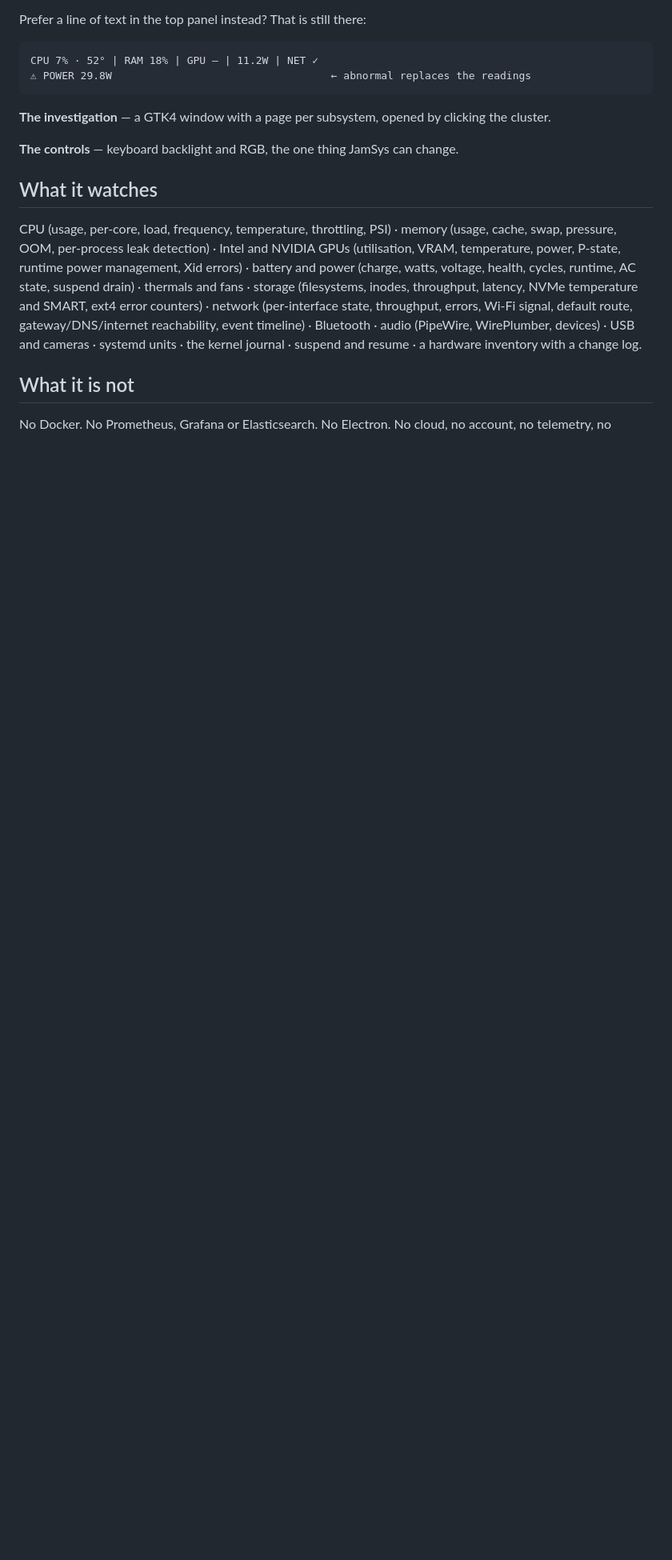
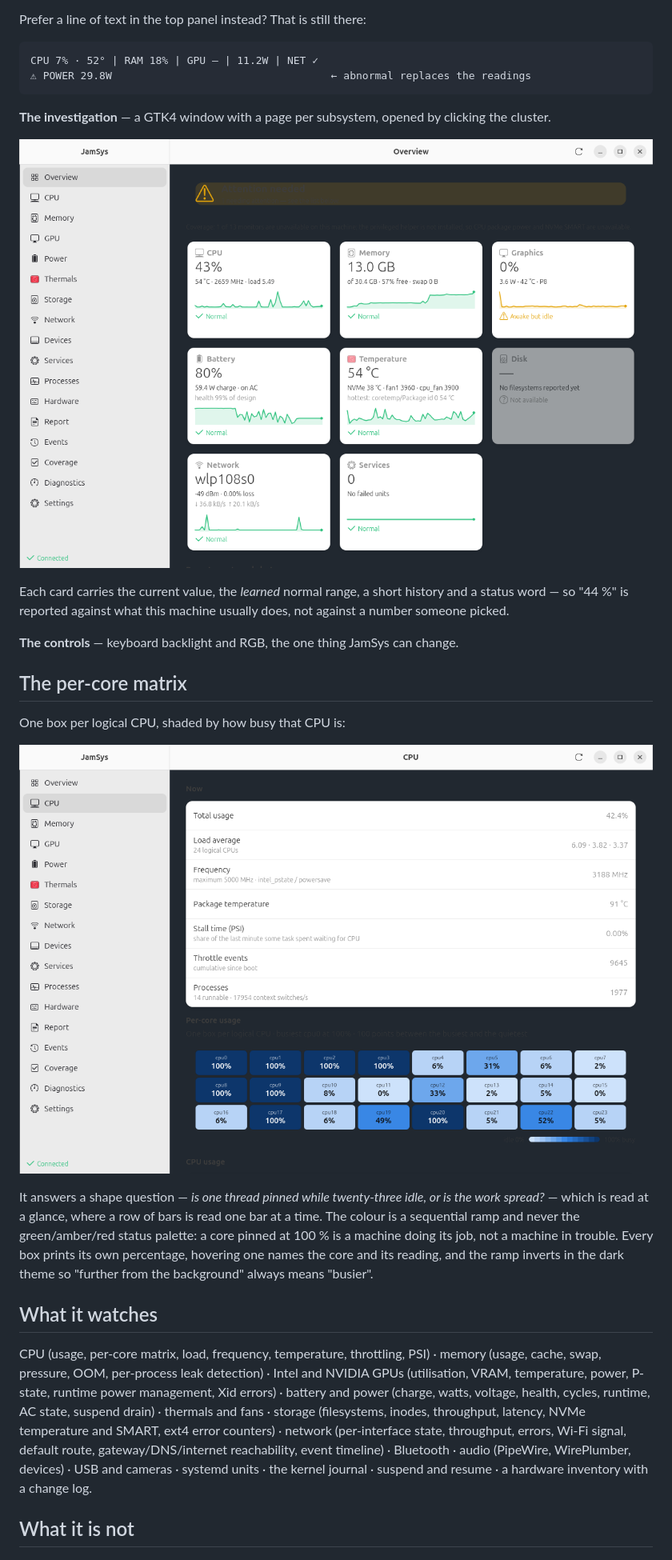
Before and after one commit to sourenahashemi-crypto/jamsys, a Markdown page: README.md, the part around one of its changes. Shown at 80% size. Drawn GitHub-style; pictures changed too: docs/screenshots/window-cpu.png (added), docs/screenshots/window-overview.png (added); blank space fills up the shorter version.

```diff
--- a/README.md
+++ b/README.md
@@ -67,11 +67,30 @@ CPU 7% · 52° | RAM 18% | GPU — | 11.2W | NET ✓
 **The investigation** — a GTK4 window with a page per subsystem, opened by clicking the
 cluster.
 
+![The Overview page, with the CPU under load and thermal throttling flagged](docs/screenshots/window-overview.png)
+
+Each card carries the current value, the *learned* normal range, a short history and a
+status word — so "44 %" is reported against what this machine usually does, not against
+a number someone picked.
+
 **The controls** — keyboard backlight and RGB, the one thing JamSys can change.
+
+## The per-core matrix
+
+One box per logical CPU, shaded by how busy that CPU is:
+
+![The CPU page: 24 logical CPUs as a heatmap matrix, eight of them pinned](docs/screenshots/window-cpu.png)
+
+It answers a shape question — *is one thread pinned while twenty-three idle, or is the
+work spread?* — which is read at a glance, where a row of bars is read one bar at a
+time. The colour is a sequential ramp and never the green/amber/red status palette: a
+core pinned at 100 % is a machine doing its job, not a machine in trouble. Every box
+prints its own percentage, hovering one names the core and its reading, and the ramp
+inverts in the dark theme so "further from the background" always means "busier".
 
 ## What it watches
 
-CPU (usage, per-core, load, frequency, temperature, throttling, PSI) · memory (usage,
+CPU (usage, per-core matrix, load, frequency, temperature, throttling, PSI) · memory (usage,
 cache, swap, pressure, OOM, per-process leak detection) · Intel and NVIDIA GPUs
 (utilisation, VRAM, temperature, power, P-state, runtime power management, Xid errors)
 · battery and power (charge, watts, voltage, health, cycles, runtime, AC state,
```
Also changed, not shown: other parts of README.md (+11 -0 lines), docs/screenshots/window-report.png (added), 1 other file.
